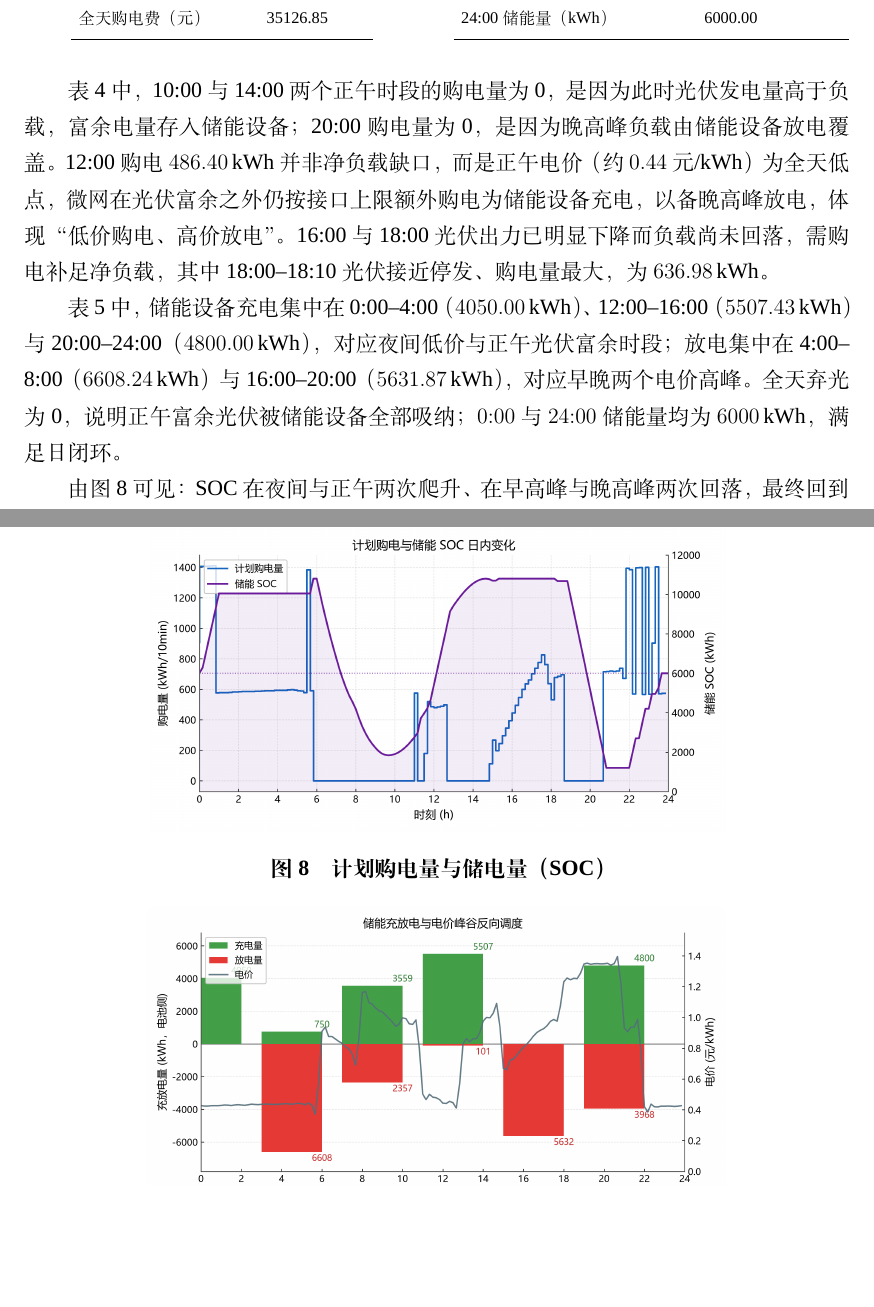
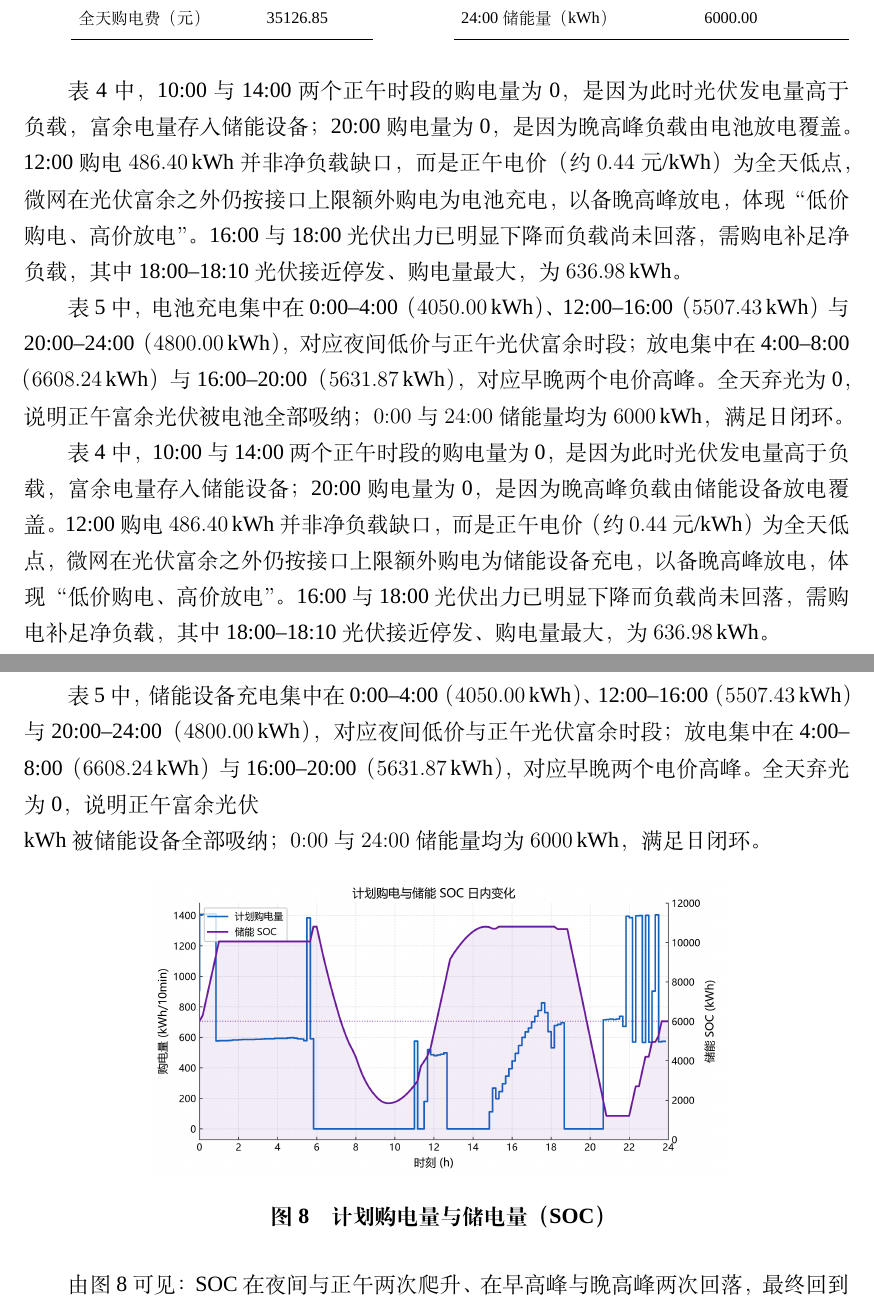
Before and after one commit to Sen-illion/math-modeling-paper, a LaTeX thesis (main_print.tex, which reads sections/q1.tex): two parts of pages 15 and 16 of 37, joined at a grey line, cut so that both start at the same text, the shorter picture padded with empty space. Compiled offline with XeLaTeX; a missing font is replaced by an installed copy or a similar font.

Commit message:
Update on Overleaf.

```diff
--- a/sections/q1.tex
+++ b/sections/q1.tex
@@ -211,9 +211,13 @@ C^{*}=
   \end{minipage}
 \end{table}
 
+表~\ref{tab:q1_purchase} 中，10:00 与 14:00 两个正午时段的购电量为 0，是因为此时光伏发电量高于负载，富余电量存入储能设备；20:00 购电量为 0，是因为晚高峰负载由电池放电覆盖。12:00 购电 $486.40\,\mathrm{kWh}$ 并非净负载缺口，而是正午电价（约 $0.44$ 元/kWh）为全天低点，微网在光伏富余之外仍按接口上限额外购电为电池充电，以备晚高峰放电，体现“低价购电、高价放电”。16:00 与 18:00 光伏出力已明显下降而负载尚未回落，需购电补足净负载，其中 18:00--18:10 光伏接近停发、购电量最大，为 $636.98\,\mathrm{kWh}$。
+
+表~\ref{tab:q1_storage} 中，电池充电集中在 0:00--4:00（$4050.00\,\mathrm{kWh}$）、12:00--16:00（$5507.43\,\mathrm{kWh}$）与 20:00--24:00（$4800.00\,\mathrm{kWh}$），对应夜间低价与正午光伏富余时段；放电集中在 4:00--8:00（$6608.24\,\mathrm{kWh}$）与 16:00--20:00（$5631.87\,\mathrm{kWh}$），对应早晚两个电价高峰。全天弃光为 0，说明正午富余光伏被电池全部吸纳；$0{:}00$ 与 $24{:}00$ 储能量均为 $6000\,\mathrm{kWh}$，满足日闭环。
+
 表~\ref{tab:q1_purchase} 中，10:00 与 14:00 两个正午时段的购电量为 0，是因为此时光伏发电量高于负载，富余电量存入储能设备；20:00 购电量为 0，是因为晚高峰负载由储能设备放电覆盖。12:00 购电 $486.40\,\mathrm{kWh}$ 并非净负载缺口，而是正午电价（约 $0.44$ 元/kWh）为全天低点，微网在光伏富余之外仍按接口上限额外购电为储能设备充电，以备晚高峰放电，体现“低价购电、高价放电”。16:00 与 18:00 光伏出力已明显下降而负载尚未回落，需购电补足净负载，其中 18:00--18:10 光伏接近停发、购电量最大，为 $636.98\,\mathrm{kWh}$。
 
-表~\ref{tab:q1_storage} 中，储能设备充电集中在 0:00--4:00（$4050.00\,\mathrm{kWh}$）、12:00--16:00（$5507.43\,\mathrm{kWh}$）与 20:00--24:00（$4800.00\,\mathrm{kWh}$），对应夜间低价与正午光伏富余时段；放电集中在 4:00--8:00（$6608.24\,\mathrm{kWh}$）与 16:00--20:00（$5631.87\,\mathrm{kWh}$），对应早晚两个电价高峰。全天弃光为 0，说明正午富余光伏被储能设备全部吸纳；$0{:}00$ 与 $24{:}00$ 储能量均为 $6000\,\mathrm{kWh}$，满足日闭环。
+表~\ref{tab:q1_storage} 中，储能设备充电集中在 0:00--4:00（$4050.00\,\mathrm{kWh}$）、12:00--16:00（$5507.43\,\mathrm{kWh}$）与 20:00--24:00（$4800.00\,\mathrm{kWh}$），对应夜间低价与正午光伏富余时段；放电集中在 4:00--8:00（$6608.24\,\mathrm{kWh}$）与 16:00--20:00（$5631.87\,\mathrm{kWh}$），对应早晚两个电价高峰。全天弃光为 0，说明正午富余光伏\\{kWh}被储能设备全部吸纳；$0{:}00$ 与 $24{:}00$ 储能量均为 $6000\,\mathrm{kWh}$，满足日闭环。
 
 \begin{figure}[htbp]
   \centering
```
